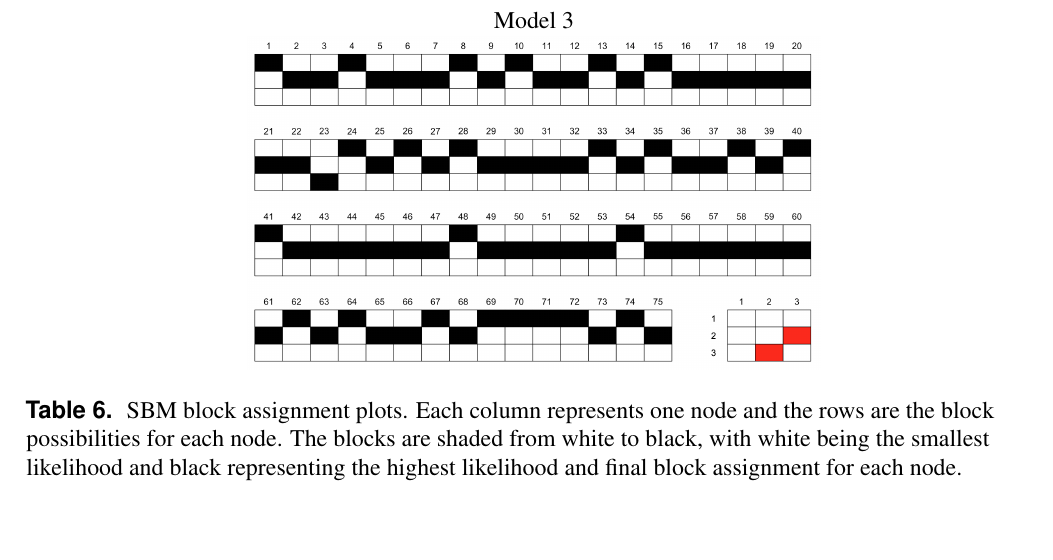
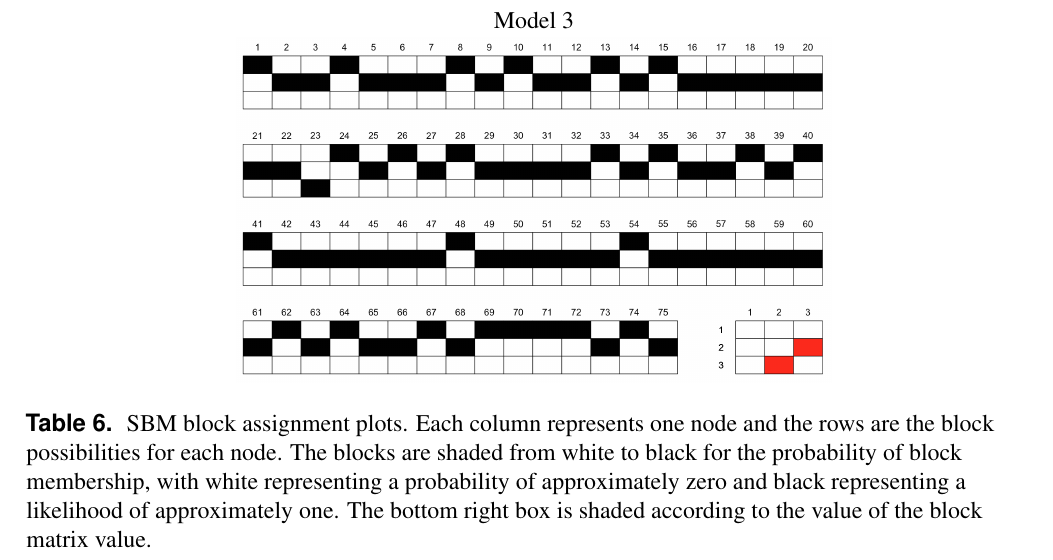
Before and after one commit to jpschoen/networks_chapter, a LaTeX paper (paper/CH48_NetworksEstimation.tex): part of page 14 of 19, cut so that both start at the same text, the shorter picture padded with empty space. Compiled offline with pdfLaTeX.

Commit message:
changed SBM plot caption

```diff
--- a/paper/CH48_NetworksEstimation.tex
+++ b/paper/CH48_NetworksEstimation.tex
@@ -14,6 +14,8 @@
 \usepackage{booktabs,tabularx}
 \usepackage[input-decimal-markers=.]{siunitx}
 \usepackage{lipsum}
+\usepackage{amsmath}
+\usepackage{amssymb}
 
 \newcommand{\bt}{\pmb{\theta}}
 \newcommand{\bG}{\pmb{\Gamma}}
@@ -22,7 +24,7 @@
 \newcommand{\N}{\mathcal{N}}
 \newcommand{\Y}{\bm{\mathcal{Y}}}
 \newcommand{\bh}{\bm{h}}
-
+\newcommand{\R}{$\mathbb{R}$}
 
 \title{\centering{Chapter 48 Outline\\
 %\vspace{1cm}
@@ -321,8 +323,8 @@ Model 1 \\
 Model 2 \\
-\includegraphics[height=.29\textheight, clip=true, trim=0cm 0cm 0cm 0cm]{figures/SBM_m2}   \\
+\includegraphics[height=.26\textheight, clip=true, trim=0cm 0cm 0cm 0cm]{figures/SBM_m2}   \\
 Model 3 \\
-\includegraphics[height=.25\textheight, clip=true, trim=0cm 0cm 0cm 0cm]{figures/SBM_m3}   \\
-\caption{\label{fig:SBM_plot_1} SBM block assignment plots. Each column represents one node and the rows are the block possibilities for each node. The blocks are shaded from white to black, with white being the smallest likelihood and black representing the highest likelihood and final block assignment for each node.}
+\includegraphics[height=.26\textheight, clip=true, trim=0cm 0cm 0cm 0cm]{figures/SBM_m3}   \\
+\caption{\label{fig:SBM_plot_1} SBM block assignment plots. Each column represents one node and the rows are the block possibilities for each node. The blocks are shaded from white to black for the probability of block membership, with white representing a probability of approximately zero and black representing a likelihood of approximately one. The bottom right box is shaded according to the value of the block matrix value.}
 \end{longtable}
 
 
```
Also changed, not shown: paper/CH48_NetworksEstimation.pdf, paper/CH48_NetworksEstimation.tex (4 more changed lines), 4 other files.
